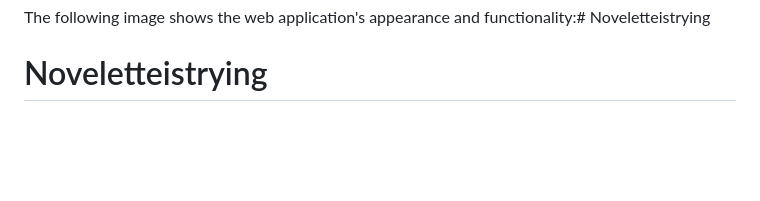
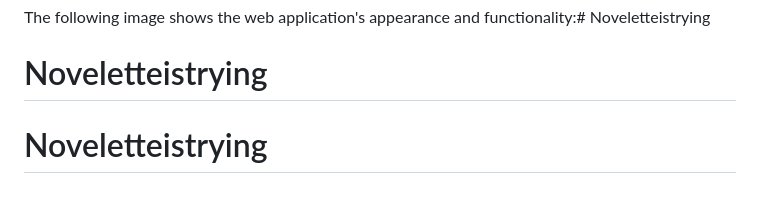
Before and after one commit to linklg1/Noveletteistrying, a Markdown page: README.md, the part around the change. Drawn GitHub-style; blank space fills up the shorter version.

```diff
--- a/README.md
+++ b/README.md
@@ -116,3 +116,4 @@ Giselle Miller - orangerosefilms@gmail.com
 
 The following image shows the web application's appearance and functionality:# Noveletteistrying
 # Noveletteistrying
+# Noveletteistrying
```
